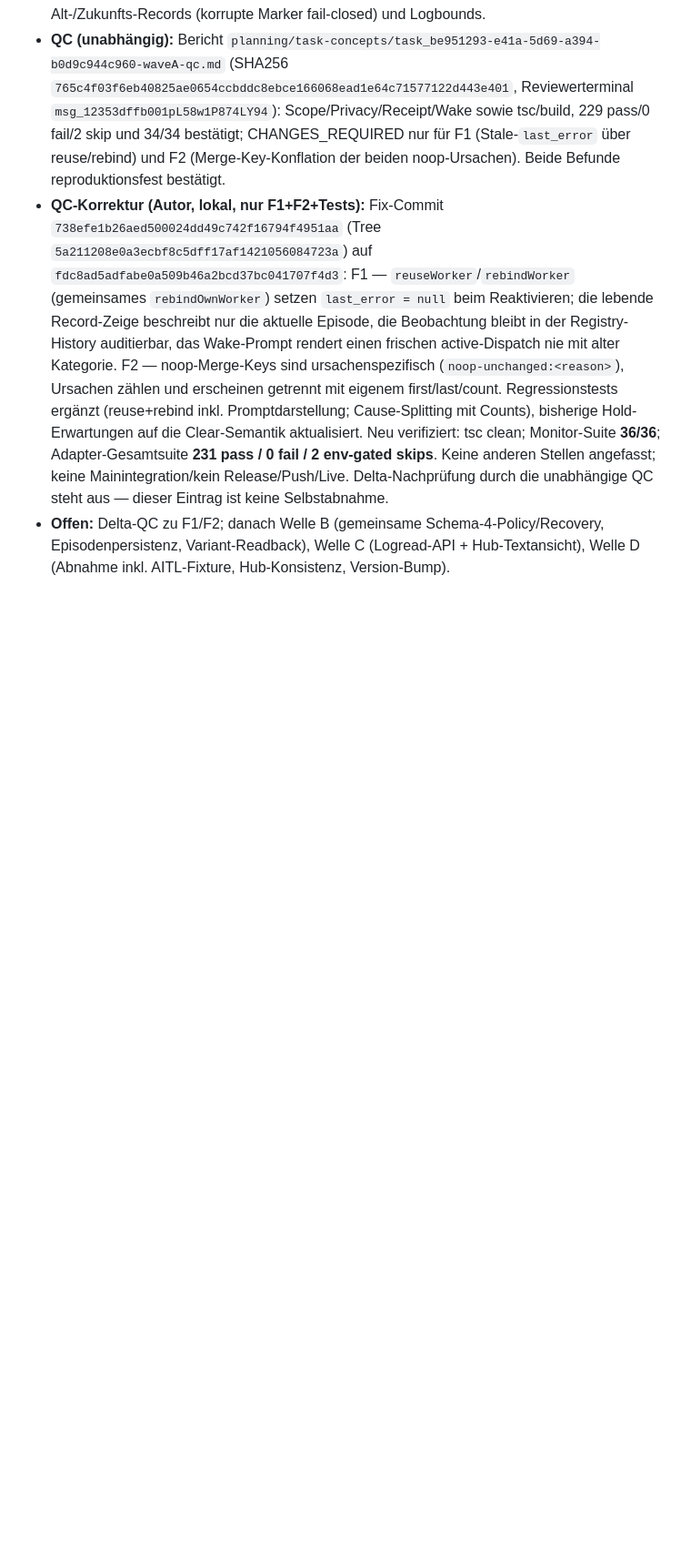
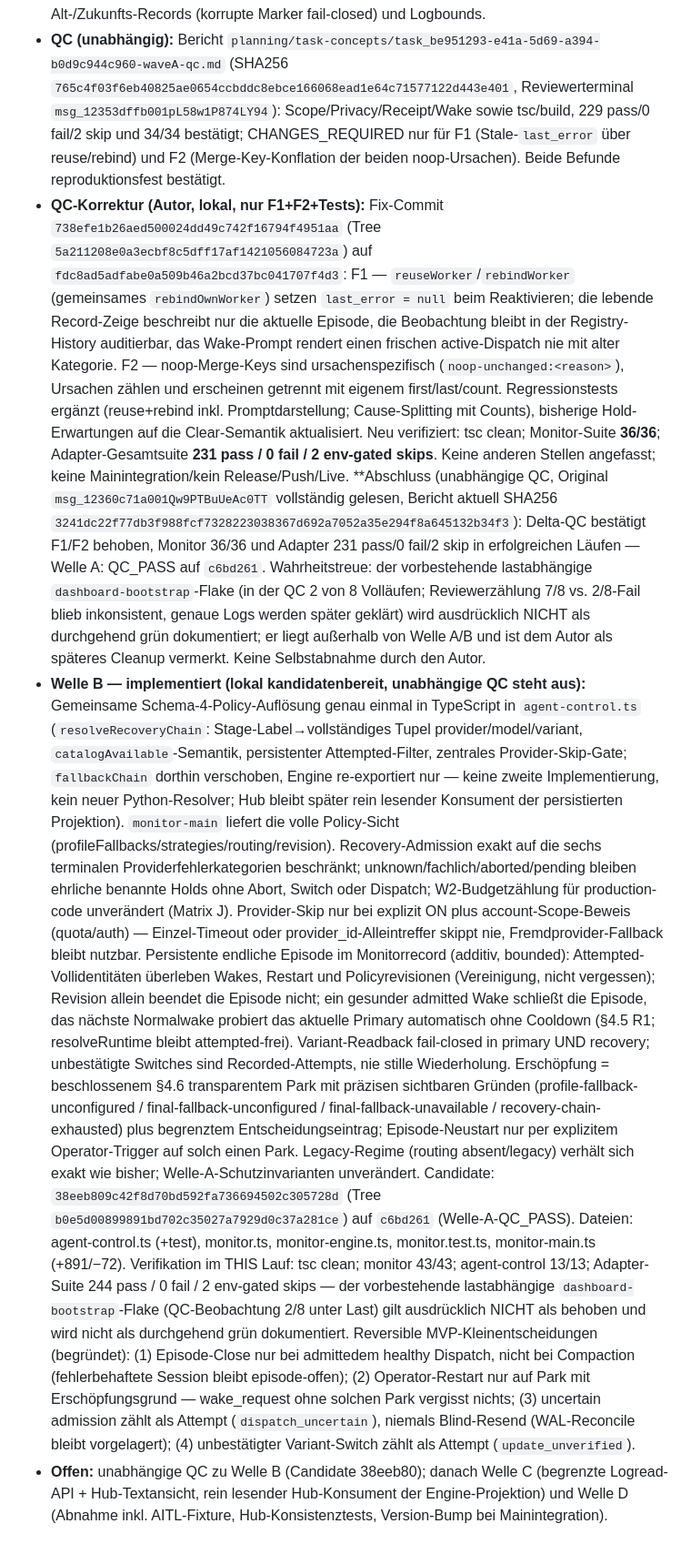
Before and after one commit to GeektankLabs/opencode-vm, a Markdown page: planning/task-concepts/task_be951293-e41a-5d69-a394-b0d9c944c960-concept-plan.md, the part around one of its changes. Shown at 91% size. Drawn GitHub-style; blank space fills up the shorter version.

```diff
--- a/planning/task-concepts/task_be951293-e41a-5d69-a394-b0d9c944c960-concept-plan.md
+++ b/planning/task-concepts/task_be951293-e41a-5d69-a394-b0d9c944c960-concept-plan.md
@@ -461,8 +461,60 @@ Der Reviewbericht selbst wurde nicht verändert.
   auf die Clear-Semantik aktualisiert. Neu verifiziert: tsc clean; Monitor-Suite
   **36/36**; Adapter-Gesamtsuite **231 pass / 0 fail / 2 env-gated skips**.
   Keine anderen Stellen angefasst; keine Mainintegration/kein Release/Push/Live.
-  Delta-Nachprüfung durch die unabhängige QC steht aus — dieser Eintrag ist
-  keine Selbstabnahme.
-- **Offen:** Delta-QC zu F1/F2; danach Welle B (gemeinsame Schema-4-Policy/Recovery,
-  Episodenpersistenz, Variant-Readback), Welle C (Logread-API + Hub-Textansicht),
-  Welle D (Abnahme inkl. AITL-Fixture, Hub-Konsistenz, Version-Bump).
+  **Abschluss (unabhängige QC, Original `msg_12360c71a001Qw9PTBuUeAc0TT`
+  vollständig gelesen, Bericht aktuell SHA256
+  `3241dc22f77db3f988fcf7328223038367d692a7052a35e294f8a645132b34f3`):
+  Delta-QC bestätigt F1/F2 behoben, Monitor 36/36 und Adapter 231 pass/0 fail/2
+  skip in erfolgreichen Läufen — Welle A: QC_PASS auf `c6bd261`.
+  Wahrheitstreue: der vorbestehende lastabhängige `dashboard-bootstrap`-Flake
+  (in der QC 2 von 8 Volläufen; Reviewerzählung 7/8 vs. 2/8-Fail blieb
+  inkonsistent, genaue Logs werden später geklärt) wird ausdrücklich NICHT als
+  durchgehend grün dokumentiert; er liegt außerhalb von Welle A/B und ist dem
+  Autor als späteres Cleanup vermerkt. Keine Selbstabnahme durch den Autor.
+- **Welle B — implementiert (lokal kandidatenbereit, unabhängige QC steht aus):**
+  Gemeinsame Schema-4-Policy-Auflösung genau einmal in TypeScript in
+  `agent-control.ts` (`resolveRecoveryChain`: Stage-Label→vollständiges Tupel
+  provider/model/variant, `catalogAvailable`-Semantik, persistenter
+  Attempted-Filter, zentrales Provider-Skip-Gate; `fallbackChain` dorthin
+  verschoben, Engine re-exportiert nur — keine zweite Implementierung, kein
+  neuer Python-Resolver; Hub bleibt später rein lesender Konsument der
+  persistierten Projektion). `monitor-main` liefert die volle Policy-Sicht
+  (profileFallbacks/strategies/routing/revision). Recovery-Admission exakt auf
+  die sechs terminalen Providerfehlerkategorien beschränkt;
+  unknown/fachlich/aborted/pending bleiben ehrliche benannte Holds ohne Abort,
+  Switch oder Dispatch; W2-Budgetzählung für production-code unverändert
+  (Matrix J). Provider-Skip nur bei explizit ON plus account-Scope-Beweis
+  (quota/auth) — Einzel-Timeout oder provider_id-Alleintreffer skippt nie,
+  Fremdprovider-Fallback bleibt nutzbar. Persistente endliche Episode im
+  Monitorrecord (additiv, bounded): Attempted-Vollidentitäten überleben Wakes,
+  Restart und Policyrevisionen (Vereinigung, nicht vergessen); Revision allein
+  beendet die Episode nicht; ein gesunder admitted Wake schließt die Episode,
+  das nächste Normalwake probiert das aktuelle Primary automatisch ohne
+  Cooldown (§4.5 R1; resolveRuntime bleibt attempted-frei). Variant-Readback
+  fail-closed in primary UND recovery; unbestätigte Switches sind
+  Recorded-Attempts, nie stille Wiederholung. Erschöpfung = beschlossenem §4.6
+  transparentem Park mit präzisen sichtbaren Gründen (profile-fallback-
+  unconfigured / final-fallback-unconfigured / final-fallback-unavailable /
+  recovery-chain-exhausted) plus begrenztem Entscheidungseintrag;
+  Episode-Neustart nur per explizitem Operator-Trigger auf solch einen Park.
+  Legacy-Regime (routing absent/legacy) verhält sich exakt wie bisher;
+  Welle-A-Schutzinvarianten unverändert.
+  Candidate: `38eeb809c42f8d70bd592fa736694502c305728d` (Tree
+  `b0e5d00899891bd702c35027a7929d0c37a281ce`) auf `c6bd261` (Welle-A-QC_PASS).
+  Dateien: agent-control.ts (+test), monitor.ts, monitor-engine.ts,
+  monitor.test.ts, monitor-main.ts (+891/−72). Verifikation im THIS Lauf: tsc
+  clean; monitor 43/43; agent-control 13/13; Adapter-Suite 244 pass / 0 fail /
+  2 env-gated skips — der vorbestehende lastabhängige
+  `dashboard-bootstrap`-Flake (QC-Beobachtung 2/8 unter Last) gilt ausdrücklich
+  NICHT als behoben und wird nicht als durchgehend grün dokumentiert.
+  Reversible MVP-Kleinentscheidungen (begründet): (1) Episode-Close nur bei
+  admittedem healthy Dispatch, nicht bei Compaction (fehlerbehaftete Session
+  bleibt episode-offen); (2) Operator-Restart nur auf Park mit
+  Erschöpfungsgrund — wake_request ohne solchen Park vergisst nichts;
+  (3) uncertain admission zählt als Attempt (`dispatch_uncertain`), niemals
+  Blind-Resend (WAL-Reconcile bleibt vorgelagert); (4) unbestätigter
+  Variant-Switch zählt als Attempt (`update_unverified`).
+- **Offen:** unabhängige QC zu Welle B (Candidate 38eeb80); danach Welle C
+  (begrenzte Logread-API + Hub-Textansicht, rein lesender Hub-Konsument der
+  Engine-Projektion) und Welle D (Abnahme inkl. AITL-Fixture,
+  Hub-Konsistenztests, Version-Bump bei Mainintegration).
```
Also changed, not shown: other parts of planning/task-concepts/task_be951293-e41a-5d69-a394-b0d9c944c960-concept-plan.md (+1 -1 lines), .opencode/tasks/task-task_be951293-e41a-5d69-a394-b0d9c944c960.compact.md (+49 -34 lines).
